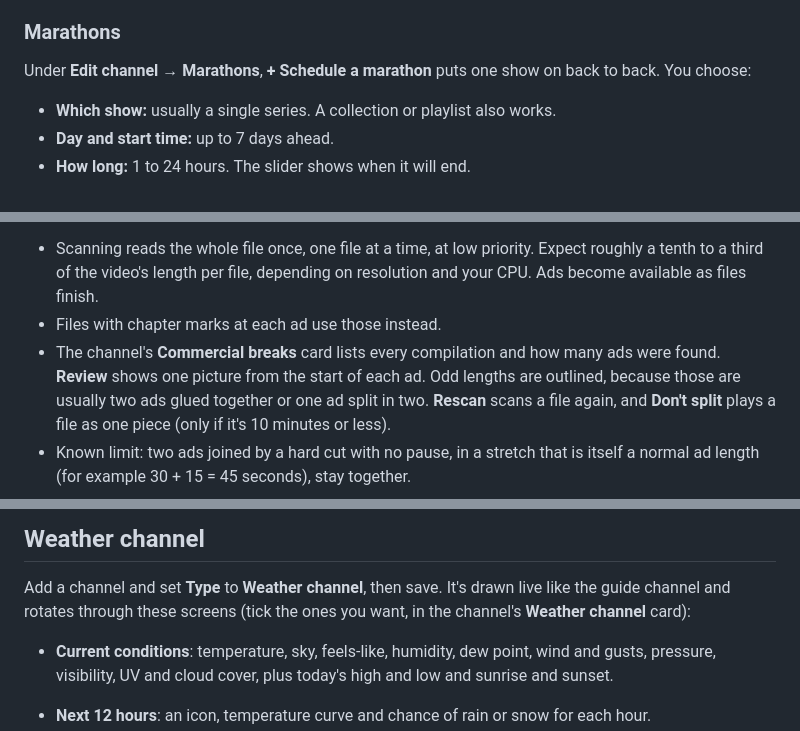
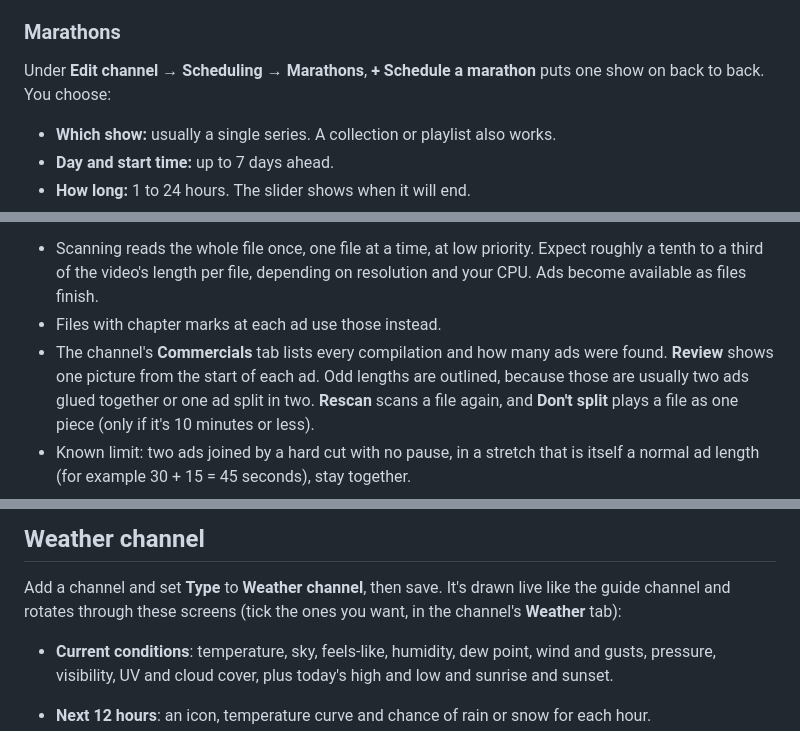
Before and after one commit to d3isui/barnes-tv, a Markdown page: README.md, 3 parts joined by grey strips. Drawn GitHub-style.

```diff
--- a/README.md
+++ b/README.md
@@ -236,7 +247,7 @@ page. Saving re-plans the schedule, starting after whatever is on now.
 
 ### Marathons
 
-Under **Edit channel → Marathons**, **+ Schedule a marathon** puts one show on back to back. You choose:
+Under **Edit channel → Scheduling → Marathons**, **+ Schedule a marathon** puts one show on back to back. You choose:
 
 - **Which show:** usually a single series. A collection or playlist also works.
 - **Day and start time:** up to 7 days ahead.
@@ -286,7 +297,7 @@ cut or re-encoded.
 - Scanning reads the whole file once, one file at a time, at low priority. Expect roughly a tenth to a third of the
   video's length per file, depending on resolution and your CPU. Ads become available as files finish.
 - Files with chapter marks at each ad use those instead.
-- The channel's **Commercial breaks** card lists every compilation and how many ads were found. **Review** shows one
+- The channel's **Commercials** tab lists every compilation and how many ads were found. **Review** shows one
   picture from the start of each ad. Odd lengths are outlined, because those are usually two ads glued together or
   one ad split in two. **Rescan** scans a file again, and **Don't split** plays a file as one piece (only if it's 10
   minutes or less).
@@ -555,7 +566,7 @@ font (the bundled Maru Gothic if Windows doesn't have one).
 ## Weather channel
 
 Add a channel and set **Type** to **Weather channel**, then save. It's drawn live like the guide channel and rotates
-through these screens (tick the ones you want, in the channel's **Weather channel** card):
+through these screens (tick the ones you want, in the channel's **Weather** tab):
 
 - **Current conditions**: temperature, sky, feels-like, humidity, dew point, wind and gusts, pressure, visibility, UV
   and cloud cover, plus today's high and low and sunrise and sunset.
```
Also changed, not shown: other parts of README.md (+14 -3 lines), docs/screenshots/admin-channel.png, 3 other files.
